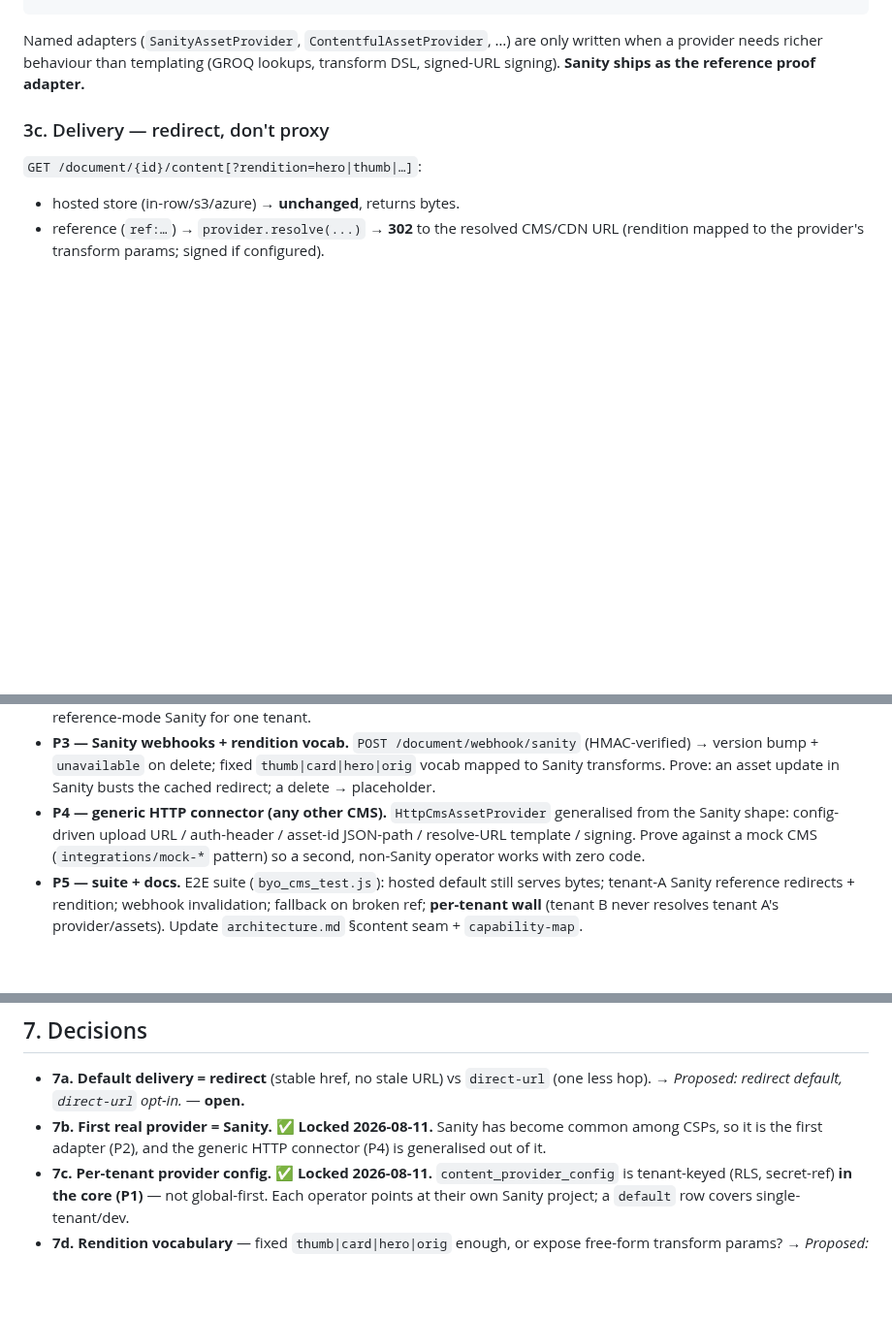
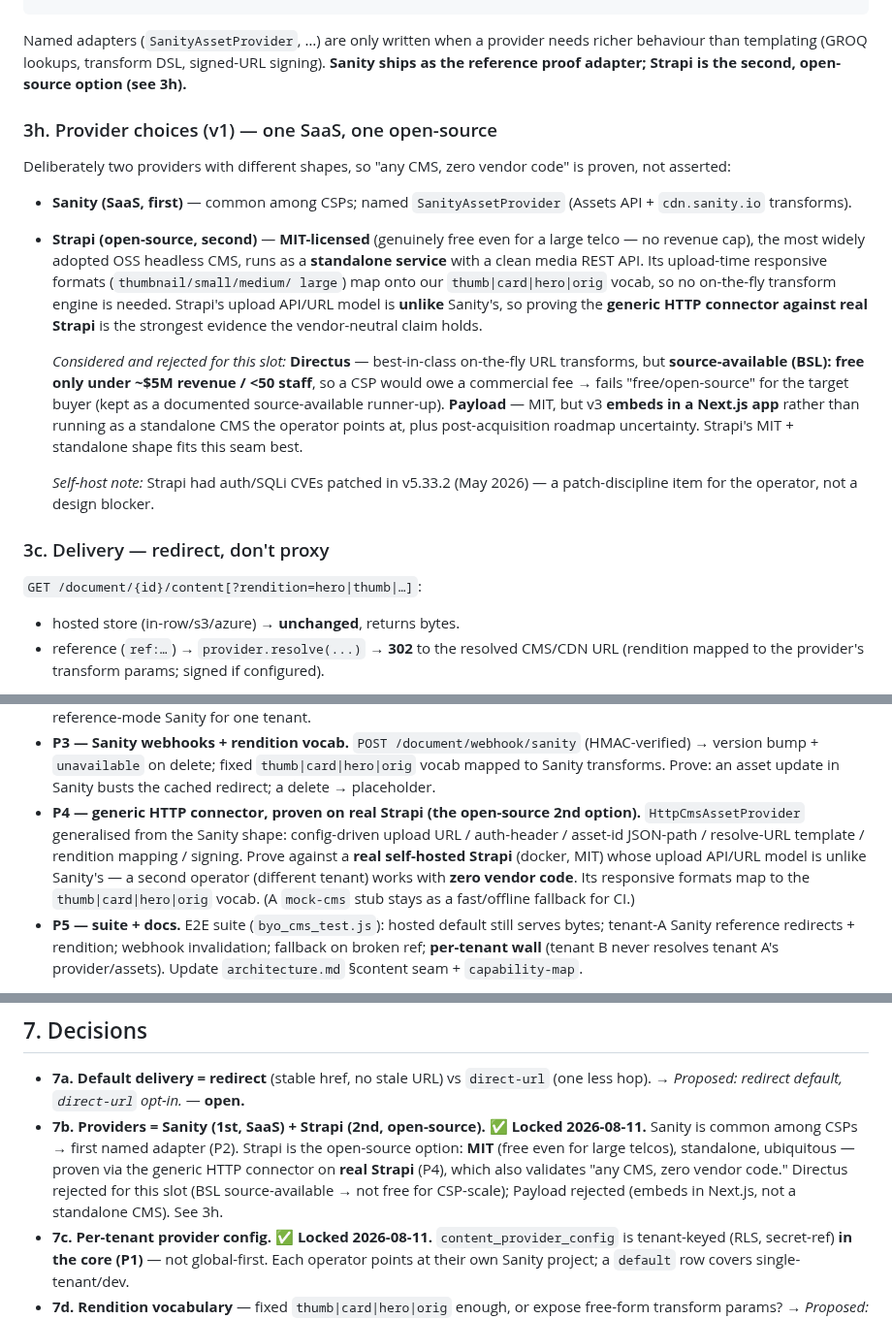
Before and after one commit to kundanvarma/genalpha-bss, a Markdown page: docs/byo-cms-content-plan.md, 3 parts joined by grey strips. Shown at 97% size. Drawn GitHub-style; blank space fills up the shorter version.

Commit message:
docs: BYO-CMS plan — Strapi as the open-source 2nd provider
Second provider chosen: Strapi (MIT, free even for large telcos, standalone
service, ubiquitous OSS headless CMS). Its upload-time responsive formats map
to the thumb|card|hero|orig vocab; its API shape is unlike Sanity's, so proving
the generic HTTP connector against REAL Strapi (P4) validates any-CMS-zero-code.
Directus rejected (BSL source-available -> not free at CSP scale); Payload
rejected (embeds in Next.js, not standalone). New 3h provider-choices section.

Co-Authored-By: Claude Fable 5 <noreply@anthropic.com>

````diff
--- a/docs/byo-cms-content-plan.md
+++ b/docs/byo-cms-content-plan.md
@@ -107,9 +107,33 @@ bss.content:
     signing-key:     ${CMS_SIGNING_KEY:}       # secret
 ```
 
-Named adapters (`SanityAssetProvider`, `ContentfulAssetProvider`, …) are only written when a
-provider needs richer behaviour than templating (GROQ lookups, transform DSL, signed-URL
-signing). **Sanity ships as the reference proof adapter.**
+Named adapters (`SanityAssetProvider`, …) are only written when a provider needs richer
+behaviour than templating (GROQ lookups, transform DSL, signed-URL signing). **Sanity ships
+as the reference proof adapter; Strapi is the second, open-source option (see 3h).**
+
+### 3h. Provider choices (v1) — one SaaS, one open-source
+
+Deliberately two providers with different shapes, so "any CMS, zero vendor code" is proven,
+not asserted:
+
+- **Sanity (SaaS, first)** — common among CSPs; named `SanityAssetProvider` (Assets API +
+  `cdn.sanity.io` transforms).
+- **Strapi (open-source, second)** — **MIT-licensed** (genuinely free even for a large telco —
+  no revenue cap), the most widely adopted OSS headless CMS, runs as a **standalone service**
+  with a clean media REST API. Its upload-time responsive formats (`thumbnail/small/medium/
+  large`) map onto our `thumb|card|hero|orig` vocab, so no on-the-fly transform engine is
+  needed. Strapi's upload API/URL model is **unlike** Sanity's, so proving the **generic HTTP
+  connector against real Strapi** is the strongest evidence the vendor-neutral claim holds.
+
+  *Considered and rejected for this slot:* **Directus** — best-in-class on-the-fly URL
+  transforms, but **source-available (BSL): free only under ~$5M revenue / <50 staff**, so a
+  CSP would owe a commercial fee → fails "free/open-source" for the target buyer (kept as a
+  documented source-available runner-up). **Payload** — MIT, but v3 **embeds in a Next.js app**
+  rather than running as a standalone CMS the operator points at, plus post-acquisition
+  roadmap uncertainty. Strapi's MIT + standalone shape fits this seam best.
+
+  *Self-host note:* Strapi had auth/SQLi CVEs patched in v5.33.2 (May 2026) — a patch-discipline
+  item for the operator, not a design blocker.
 
 ### 3c. Delivery — redirect, don't proxy
 
@@ -186,10 +210,13 @@ adapter once it works, so "any CMS" rides on a proven shape rather than a specul
 - **P3 — Sanity webhooks + rendition vocab.** `POST /document/webhook/sanity` (HMAC-verified) →
   version bump + `unavailable` on delete; fixed `thumb|card|hero|orig` vocab mapped to Sanity
   transforms. Prove: an asset update in Sanity busts the cached redirect; a delete → placeholder.
-- **P4 — generic HTTP connector (any other CMS).** `HttpCmsAssetProvider` generalised from the
-  Sanity shape: config-driven upload URL / auth-header / asset-id JSON-path / resolve-URL
-  template / signing. Prove against a mock CMS (`integrations/mock-*` pattern) so a second,
-  non-Sanity operator works with zero code.
+- **P4 — generic HTTP connector, proven on real Strapi (the open-source 2nd option).**
+  `HttpCmsAssetProvider` generalised from the Sanity shape: config-driven upload URL /
+  auth-header / asset-id JSON-path / resolve-URL template / rendition mapping / signing. Prove
+  against a **real self-hosted Strapi** (docker, MIT) whose upload API/URL model is unlike
+  Sanity's — a second operator (different tenant) works with **zero vendor code**. Its
+  responsive formats map to the `thumb|card|hero|orig` vocab. (A `mock-cms` stub stays as a
+  fast/offline fallback for CI.)
 - **P5 — suite + docs.** E2E suite (`byo_cms_test.js`): hosted default still serves bytes;
   tenant-A Sanity reference redirects + rendition; webhook invalidation; fallback on broken
   ref; **per-tenant wall** (tenant B never resolves tenant A's provider/assets). Update
@@ -218,9 +245,12 @@ backend-only, mock-CMS-proven. P4 (Sanity) small given the seam. P5 one suite.
 
 - **7a. Default delivery = redirect** (stable href, no stale URL) vs `direct-url` (one less
   hop). → *Proposed: redirect default, `direct-url` opt-in.* — **open.**
-- **7b. First real provider = Sanity.** ✅ **Locked 2026-08-11.** Sanity has become common
-  among CSPs, so it is the first adapter (P2), and the generic HTTP connector (P4) is
-  generalised out of it.
+- **7b. Providers = Sanity (1st, SaaS) + Strapi (2nd, open-source).** ✅ **Locked 2026-08-11.**
+  Sanity is common among CSPs → first named adapter (P2). Strapi is the open-source option:
+  **MIT** (free even for large telcos), standalone, ubiquitous — proven via the generic HTTP
+  connector on **real Strapi** (P4), which also validates "any CMS, zero vendor code."
+  Directus rejected for this slot (BSL source-available → not free for CSP-scale); Payload
+  rejected (embeds in Next.js, not a standalone CMS). See 3h.
 - **7c. Per-tenant provider config.** ✅ **Locked 2026-08-11.** `content_provider_config` is
   tenant-keyed (RLS, secret-ref) **in the core (P1)** — not global-first. Each operator points
   at their own Sanity project; a `default` row covers single-tenant/dev.
````
